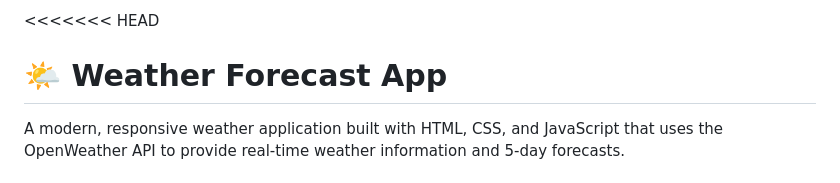
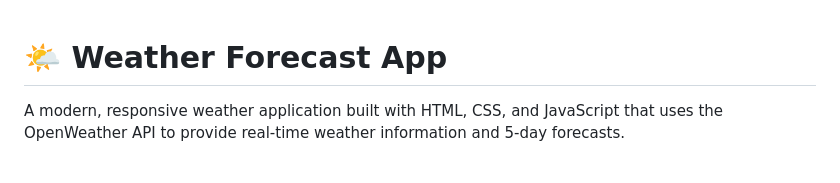
Before and after one commit to Amanraaz16/Weather-Forecasting, a Markdown page: README.md, the part around the change printed below. Drawn GitHub-style.

```diff
--- a/README.md
+++ b/README.md
@@ -1,4 +1,3 @@
-<<<<<<< HEAD
 # 🌤️ Weather Forecast App
 
 A modern, responsive weather application built with HTML, CSS, and JavaScript that uses the OpenWeather API to provide real-time weather information and 5-day forecasts.
```
Also changed, not shown: other parts of README.md (+4 -1 lines).
